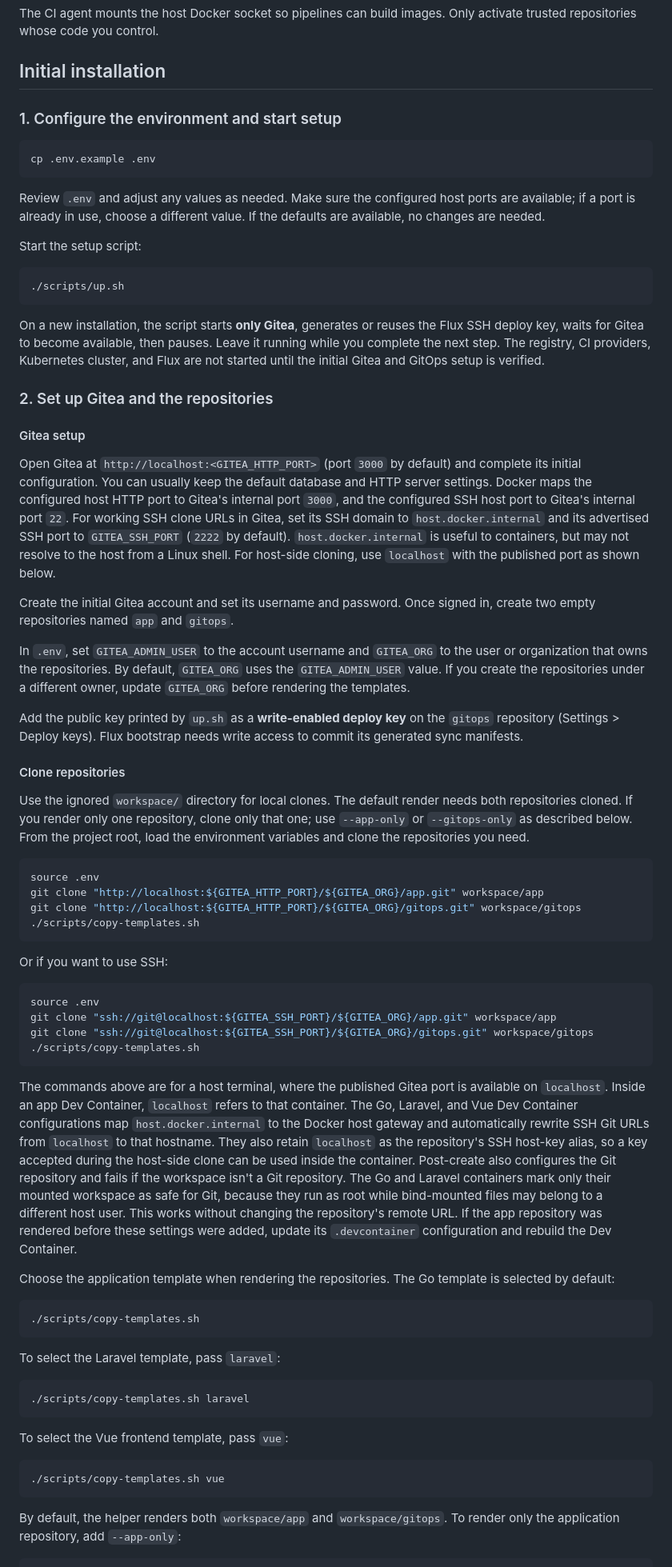
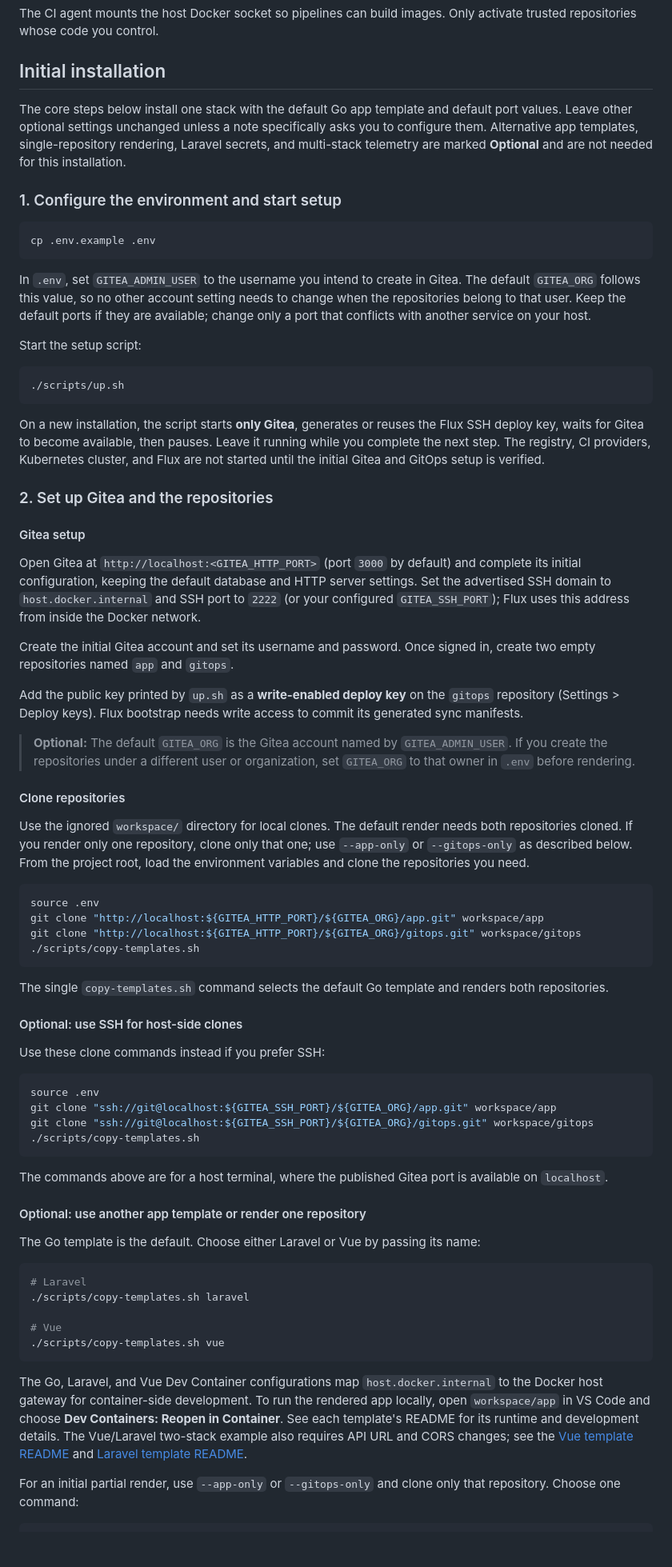
Before and after one commit to virvis-net/modular-devops-stack, a Markdown page: README.md, the part around one of its changes. Shown at 80% size. Rendered like a GitHub page; blank space fills up the shorter version.

````diff
--- a/README.md
+++ b/README.md
@@ -39,15 +39,23 @@ activate trusted repositories whose code you control.
 
 ## Initial installation
 
+The core steps below install one stack with the default Go app template and
+default port values. Leave other optional settings unchanged unless a note
+specifically asks you to configure them. Alternative app templates,
+single-repository rendering, Laravel secrets, and multi-stack telemetry are
+marked **Optional** and are not needed for this installation.
+
 ### 1. Configure the environment and start setup
 
 ```sh
 cp .env.example .env
 ```
 
-Review `.env` and adjust any values as needed. Make sure the configured host
-ports are available; if a port is already in use, choose a different value.
-If the defaults are available, no changes are needed.
+In `.env`, set `GITEA_ADMIN_USER` to the username you intend to create in
+Gitea. The default `GITEA_ORG` follows this value, so no other account setting
+needs to change when the repositories belong to that user. Keep the default
+ports if they are available; change only a port that conflicts with another
+service on your host.
 
 Start the setup script:
 
@@ -66,26 +74,21 @@ GitOps setup is verified.
 #### Gitea setup
 
 Open Gitea at `http://localhost:<GITEA_HTTP_PORT>` (port `3000` by default)
-and complete its initial configuration. You can usually keep the default
-database and HTTP server settings. Docker maps the configured host HTTP port
-to Gitea's internal port `3000`, and the configured SSH host port to Gitea's
-internal port `22`. For working SSH clone URLs in Gitea, set its SSH domain to
-`host.docker.internal` and its advertised SSH port to `GITEA_SSH_PORT`
-(`2222` by default). `host.docker.internal` is useful to containers, but may
-not resolve to the host from a Linux shell. For host-side cloning, use
-`localhost` with the published port as shown below.
+and complete its initial configuration, keeping the default database and HTTP
+server settings. Set the advertised SSH domain to `host.docker.internal` and
+SSH port to `2222` (or your configured `GITEA_SSH_PORT`); Flux uses this
+address from inside the Docker network.
 
 Create the initial Gitea account and set its username and password. Once
 signed in, create two empty repositories named `app` and `gitops`.
 
-In `.env`, set `GITEA_ADMIN_USER` to the account username and `GITEA_ORG` to
-the user or organization that owns the repositories. By default, `GITEA_ORG`
-uses the `GITEA_ADMIN_USER` value. If you create the repositories under a
-different owner, update `GITEA_ORG` before rendering the templates.
-
 Add the public key printed by `up.sh` as a **write-enabled deploy key** on the
 `gitops` repository (Settings > Deploy keys). Flux bootstrap needs write access
 to commit its generated sync manifests.
+
+> **Optional:** The default `GITEA_ORG` is the Gitea account named by
+> `GITEA_ADMIN_USER`. If you create the repositories under a different user or
+> organization, set `GITEA_ORG` to that owner in `.env` before rendering.
 
 #### Clone repositories
 
@@ -102,7 +105,12 @@ git clone "http://localhost:${GITEA_HTTP_PORT}/${GITEA_ORG}/gitops.git" workspac
 ./scripts/copy-templates.sh
 ```
 
-Or if you want to use SSH:
+The single `copy-templates.sh` command selects the default Go template and
+renders both repositories.
+
+#### Optional: use SSH for host-side clones
+
+Use these clone commands instead if you prefer SSH:
 
 ```sh
 source .env
@@ -112,39 +120,31 @@ git clone "ssh://git@localhost:${GITEA_SSH_PORT}/${GITEA_ORG}/gitops.git" worksp
 ```
 
 The commands above are for a host terminal, where the published Gitea port is
-available on `localhost`. Inside an app Dev Container, `localhost` refers to
-that container. The Go, Laravel, and Vue Dev Container configurations map
-`host.docker.internal` to the Docker host gateway and automatically rewrite
-SSH Git URLs from `localhost` to that hostname. They also retain `localhost`
-as the repository's SSH host-key alias, so a key accepted during the host-side
-clone can be used inside the container. Post-create also configures the Git
-repository and fails if the workspace isn't a Git repository. The Go and
-Laravel containers mark only their mounted workspace as safe for Git, because
-they run as root while bind-mounted files may belong to a different host user.
-This works without changing the repository's remote URL. If the app repository
-was rendered before these settings were added, update its `.devcontainer`
-configuration and rebuild the Dev Container.
+available on `localhost`.
 
-Choose the application template when rendering the repositories. The Go
-template is selected by default:
+#### Optional: use another app template or render one repository
+
+The Go template is the default. Choose either Laravel or Vue by passing its
+name:
 
 ```sh
-./scripts/copy-templates.sh
-```
+# Laravel
+./scripts/copy-templates.sh laravel
 
-To select the Laravel template, pass `laravel`:
-
-```sh
-./scripts/copy-templates.sh laravel
-```
-
-To select the Vue frontend template, pass `vue`:
-
-```sh
+# Vue
 ./scripts/copy-templates.sh vue
 ```
 
-By default, the helper renders both `workspace/app` and `workspace/gitops`.
-To render only the application repository, add `--app-only`:
+The Go, Laravel, and Vue Dev Container configurations map
+`host.docker.internal` to the Docker host gateway for container-side
+development. To run the rendered app locally, open `workspace/app` in VS Code
+and choose **Dev Containers: Reopen in Container**. See each template's README
+for its runtime and development details. The Vue/Laravel two-stack example
+also requires API URL and CORS changes; see the
+[Vue template README](./templates/app-vue/README.md) and
+[Laravel template README](./templates/app-laravel/README.md).
+
+For an initial partial render, use `--app-only` or `--gitops-only` and clone
+only that repository. Choose one command:
 
 ```sh
````
Also changed, not shown: other parts of README.md (+84 -118 lines).
